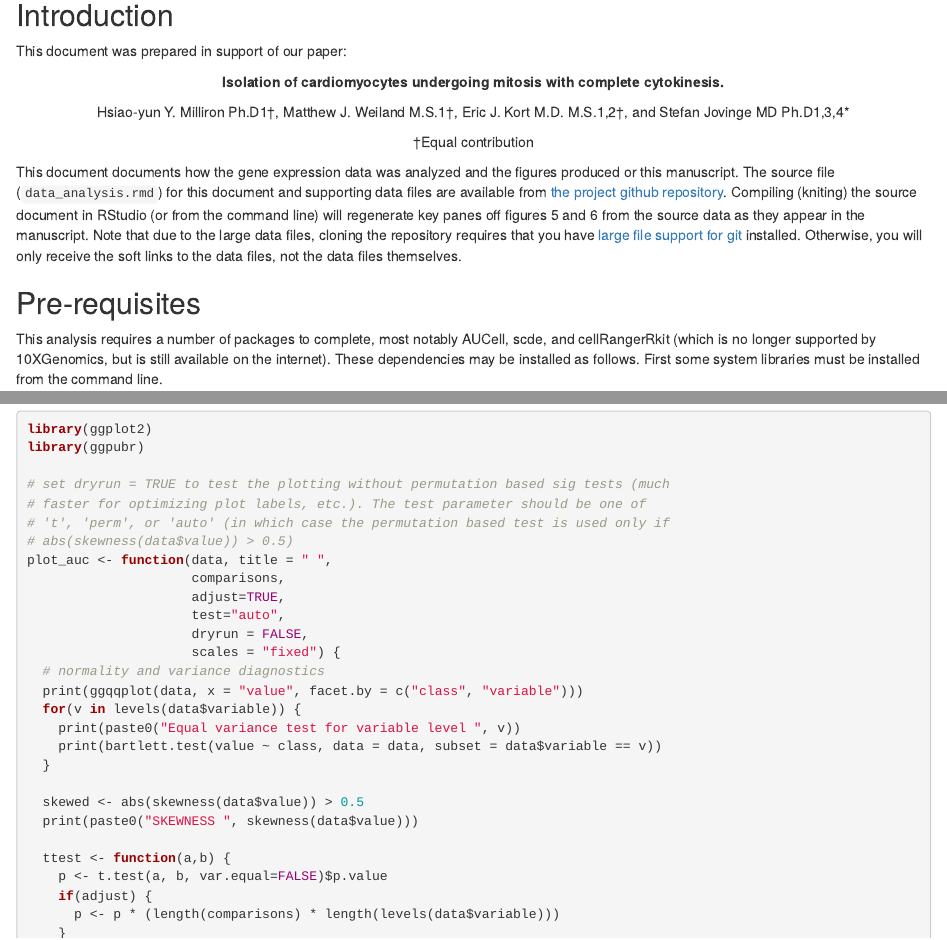
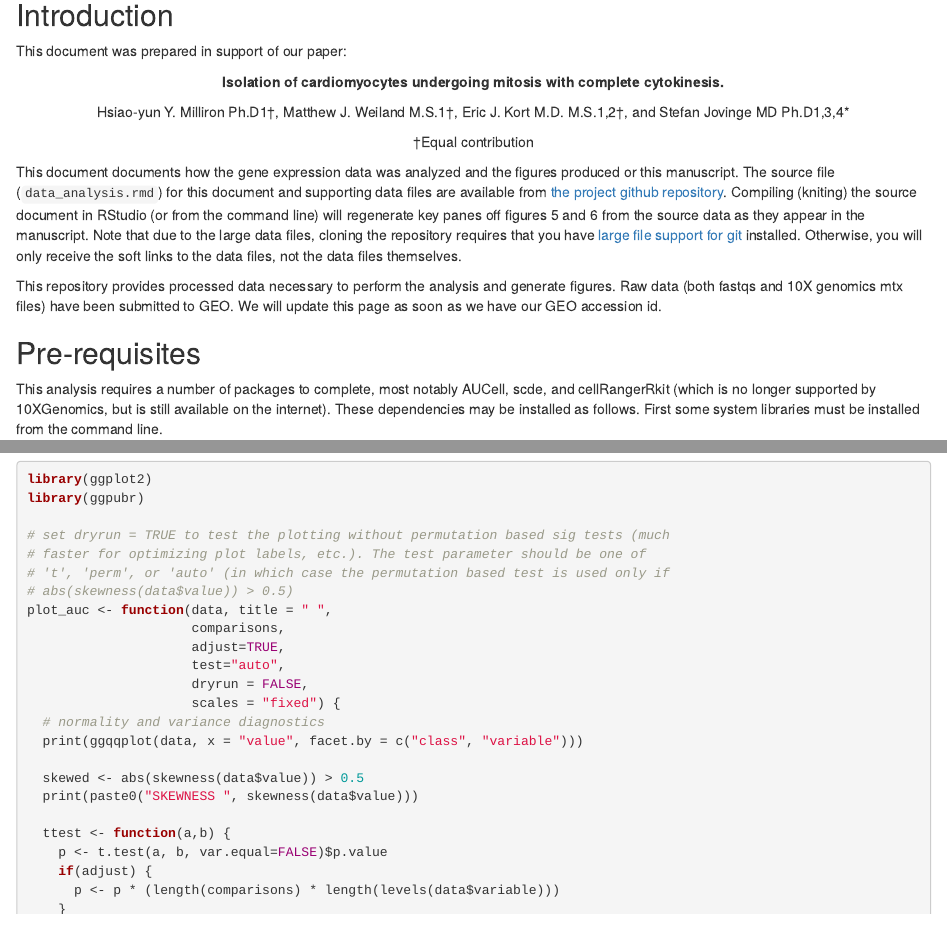
Before and after one commit to VanAndelInstitute/cycling, an R Markdown document (final_analysis.rmd): the page in a window 1100 px wide, from 140 px down, and a second part further down, joined at a grey line. Rendered offline with R 4.5, knitr and Pandoc, with nearby package versions; drawn as R Markdown's standard HTML page in place of the format the file asks for; some code elsewhere in the file could not run offline.

Commit message:
geo submission

```diff
--- a/final_analysis.rmd
+++ b/final_analysis.rmd
@@ -37,6 +37,10 @@ Compiling (kniting) the source document in RStudio (or from the command line)
 will regenerate key panes off figures 5 and 6 from the source data as they appear in the manuscript. Note that due to the large data files, cloning the repository
 requires that you have [large file support for git](https://git-lfs.github.com)
 installed.  Otherwise, you will only receive the soft links to the data files, not the data files themselves.
+
+This repository provides processed data necessary to perform the analysis and generate
+figures. Raw data (both fastqs and 10X genomics mtx files) have been submitted to GEO. We will
+update this page as soon as we have our GEO accession id.
 
 ## Pre-requisites
 
@@ -372,10 +376,6 @@ plot_auc <- function(data, title = " ",
                      scales = "fixed") {
   # normality and variance diagnostics
   print(ggqqplot(data, x = "value", facet.by = c("class", "variable")))
-  for(v in levels(data$variable)) {
-    print(paste0("Equal variance test for variable level ", v))
-    print(bartlett.test(value ~ class, data = data, subset = data$variable == v))
-  }
 
   skewed <- abs(skewness(data$value)) > 0.5
   print(paste0("SKEWNESS ", skewness(data$value)))
```
Also changed, not shown: final_analysis.html, final_analysis.rmd (4 more changed lines).
